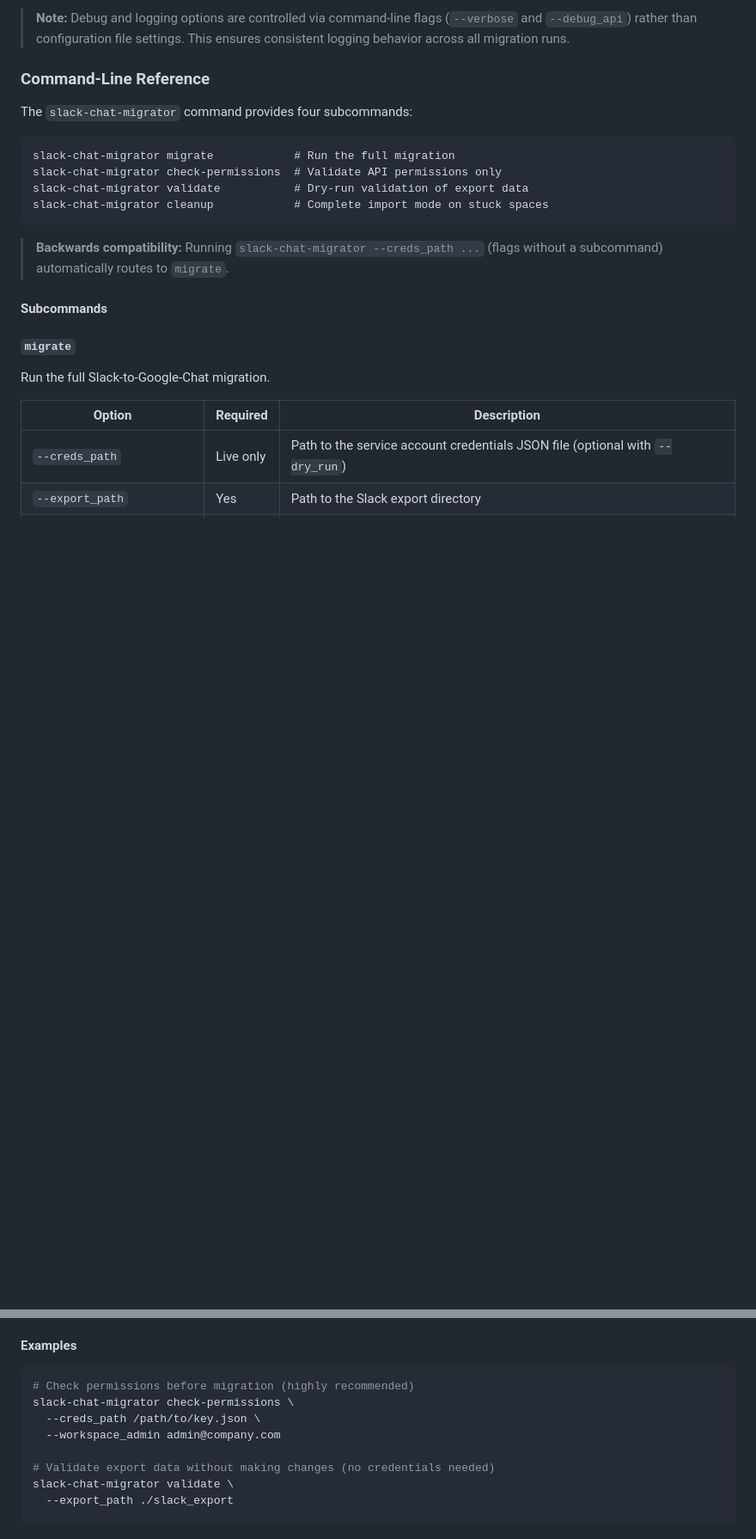
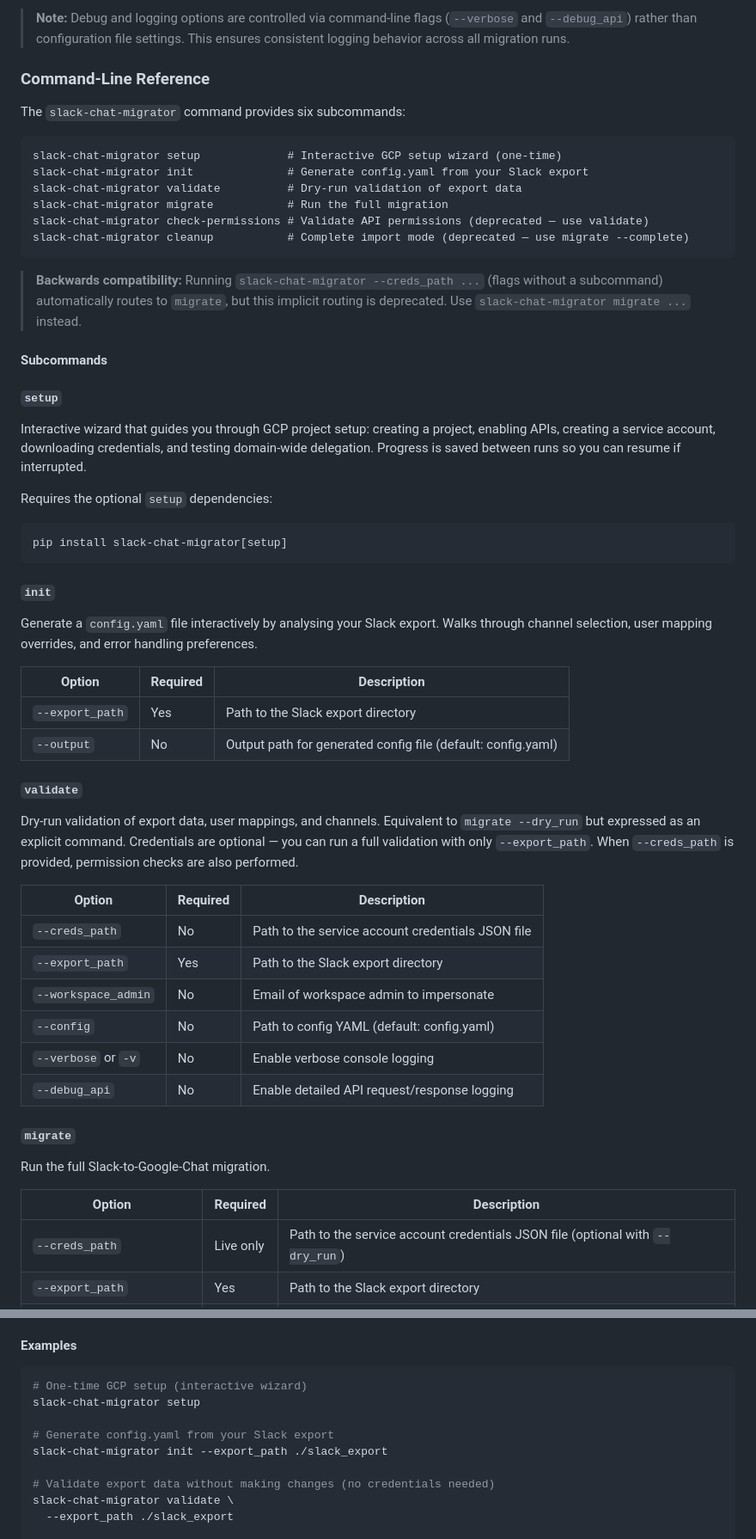
Before and after one commit to nicklamont/slack-chat-migrator, a Markdown page: README.md, 2 parts joined by grey strips. Shown at 86% size. Rendered like a GitHub page; blank space fills up the shorter version.

````diff
--- a/README.md
+++ b/README.md
@@ -201,18 +200,52 @@ When duplicate spaces are found, the tool will:
 
 ### Command-Line Reference
 
-The `slack-chat-migrator` command provides four subcommands:
+The `slack-chat-migrator` command provides six subcommands:
 
 ```
-slack-chat-migrator migrate            # Run the full migration
-slack-chat-migrator check-permissions  # Validate API permissions only
-slack-chat-migrator validate           # Dry-run validation of export data
-slack-chat-migrator cleanup            # Complete import mode on stuck spaces
+slack-chat-migrator setup             # Interactive GCP setup wizard (one-time)
+slack-chat-migrator init              # Generate config.yaml from your Slack export
+slack-chat-migrator validate          # Dry-run validation of export data
+slack-chat-migrator migrate           # Run the full migration
+slack-chat-migrator check-permissions # Validate API permissions (deprecated — use validate)
+slack-chat-migrator cleanup           # Complete import mode (deprecated — use migrate --complete)
 ```
 
-> **Backwards compatibility:** Running `slack-chat-migrator --creds_path ...` (flags without a subcommand) automatically routes to `migrate`.
+> **Backwards compatibility:** Running `slack-chat-migrator --creds_path ...` (flags without a subcommand) automatically routes to `migrate`, but this implicit routing is deprecated. Use `slack-chat-migrator migrate ...` instead.
 
 #### Subcommands
+
+##### `setup`
+
+Interactive wizard that guides you through GCP project setup: creating a project, enabling APIs, creating a service account, downloading credentials, and testing domain-wide delegation. Progress is saved between runs so you can resume if interrupted.
+
+Requires the optional `setup` dependencies:
+
+```bash
+pip install slack-chat-migrator[setup]
+```
+
+##### `init`
+
+Generate a `config.yaml` file interactively by analysing your Slack export. Walks through channel selection, user mapping overrides, and error handling preferences.
+
+| Option | Required | Description |
+|--------|----------|-------------|
+| `--export_path` | Yes | Path to the Slack export directory |
+| `--output` | No | Output path for generated config file (default: config.yaml) |
+
+##### `validate`
+
+Dry-run validation of export data, user mappings, and channels. Equivalent to `migrate --dry_run` but expressed as an explicit command. Credentials are optional — you can run a full validation with only `--export_path`. When `--creds_path` is provided, permission checks are also performed.
+
+| Option | Required | Description |
+|--------|----------|-------------|
+| `--creds_path` | No | Path to the service account credentials JSON file |
+| `--export_path` | Yes | Path to the Slack export directory |
+| `--workspace_admin` | No | Email of workspace admin to impersonate |
+| `--config` | No | Path to config YAML (default: config.yaml) |
+| `--verbose` or `-v` | No | Enable verbose console logging |
+| `--debug_api` | No | Enable detailed API request/response logging |
 
 ##### `migrate`
 
@@ -282,10 +307,11 @@ Both options are independent and can be used together for maximum debugging info
 #### Examples
 
 ```bash
-# Check permissions before migration (highly recommended)
-slack-chat-migrator check-permissions \
-  --creds_path /path/to/key.json \
-  --workspace_admin admin@company.com
+# One-time GCP setup (interactive wizard)
+slack-chat-migrator setup
+
+# Generate config.yaml from your Slack export
+slack-chat-migrator init --export_path ./slack_export
 
 # Validate export data without making changes (no credentials needed)
 slack-chat-migrator validate \
````
Also changed, not shown: other parts of README.md (+72 -96 lines).
